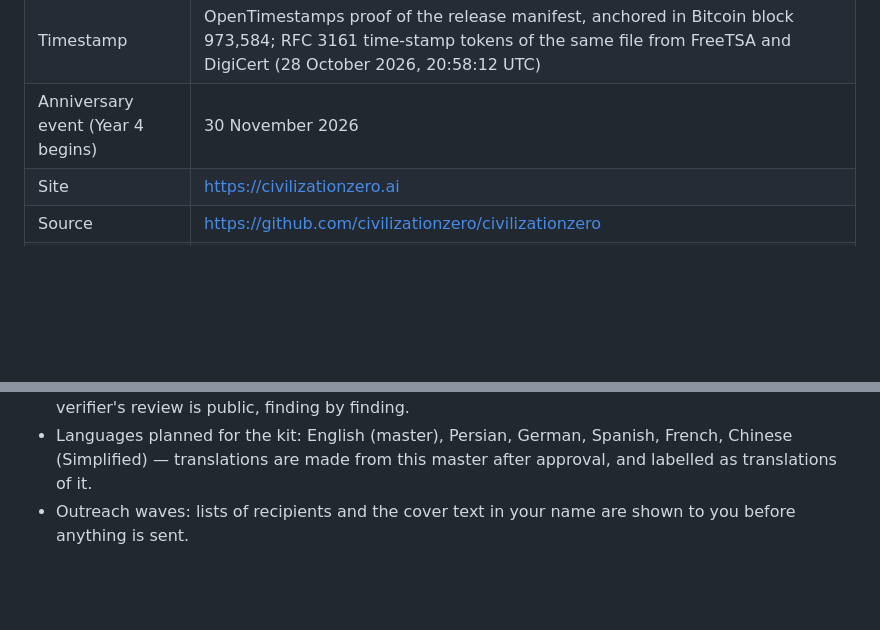
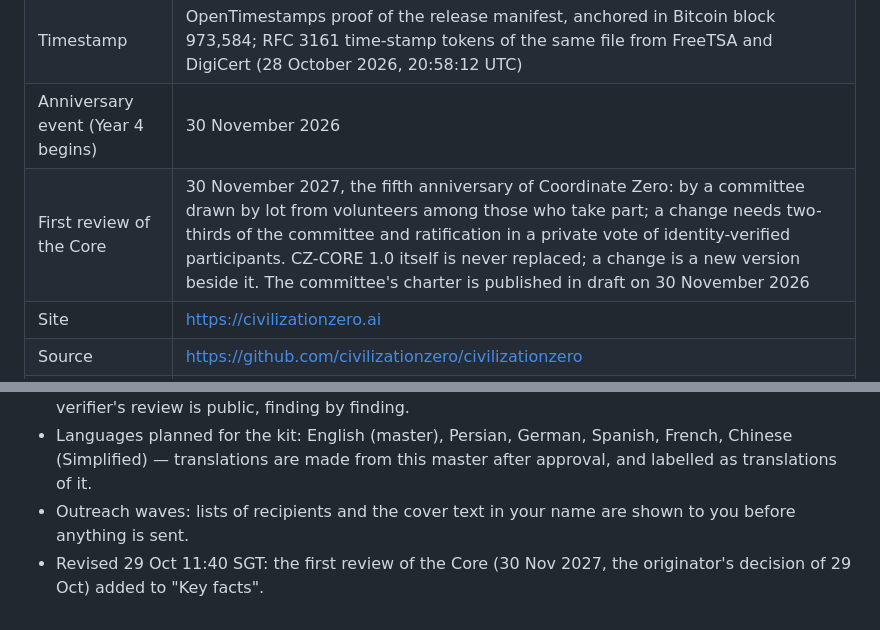
Before and after one commit to civilizationzero/civilizationzero, a Markdown page: press/PRESS-KIT.md, 2 parts joined by grey strips. Drawn GitHub-style; blank space fills up the shorter version.

Commit message:
Press kit (draft, awaiting the originator's approval): the first review of the Core, 30 November 2027, in its key facts
Co-Authored-By: Claude Opus 5.5 <noreply@anthropic.com>
Claude-Session: https://claude.ai/code/session_018wE5CnYfHR9oDBht8p4Qv1

```diff
--- a/press/PRESS-KIT.md
+++ b/press/PRESS-KIT.md
@@ -34,6 +34,7 @@ Civilization Zero is a short founding record in two documents: CZ-CORE 1.0, a on
 | Adoption Register | implemented, tested and reviewed; opens by the originator's decision (rules published at https://civilizationzero.ai/adopt) |
 | Timestamp | OpenTimestamps proof of the release manifest, anchored in Bitcoin block 973,584; RFC 3161 time-stamp tokens of the same file from FreeTSA and DigiCert (28 October 2026, 20:58:12 UTC) |
 | Anniversary event (Year 4 begins) | 30 November 2026 |
+| First review of the Core | 30 November 2027, the fifth anniversary of Coordinate Zero: by a committee drawn by lot from volunteers among those who take part; a change needs two-thirds of the committee and ratification in a private vote of identity-verified participants. CZ-CORE 1.0 itself is never replaced; a change is a new version beside it. The committee's charter is published in draft on 30 November 2026 |
 | Site | https://civilizationzero.ai |
 | Source | https://github.com/civilizationzero/civilizationzero |
 | Deposit (DOI) | 10.5281/zenodo.23751341 (v1.0.1); 10.5281/zenodo.23741225 (v1.0); all versions 10.5281/zenodo.23740317 |
@@ -87,3 +88,4 @@ Civilization Zero is a signed, timestamped, one-page record marking 30 November
 - Revised 29 Oct 05:50 SGT: the second timestamp (RFC 3161, FreeTSA and DigiCert, verified with OpenSSL every day by verify-live) added to "One paragraph", "What is new" and "Key facts"; the verifier's review is public, finding by finding.
 - Languages planned for the kit: English (master), Persian, German, Spanish, French, Chinese (Simplified) — translations are made from this master after approval, and labelled as translations of it.
 - Outreach waves: lists of recipients and the cover text in your name are shown to you before anything is sent.
+- Revised 29 Oct 11:40 SGT: the first review of the Core (30 Nov 2027, the originator's decision of 29 Oct) added to "Key facts".
```
